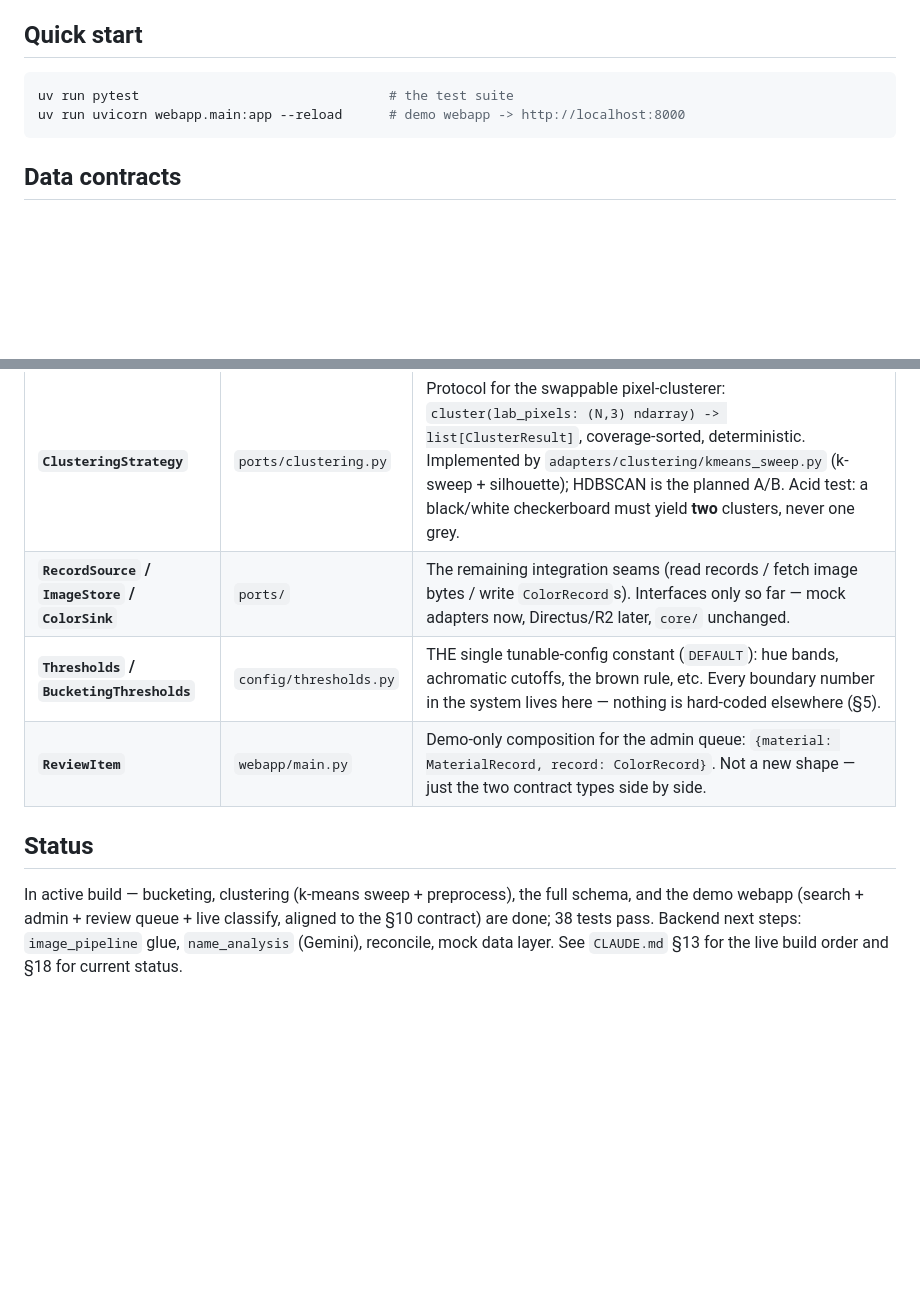
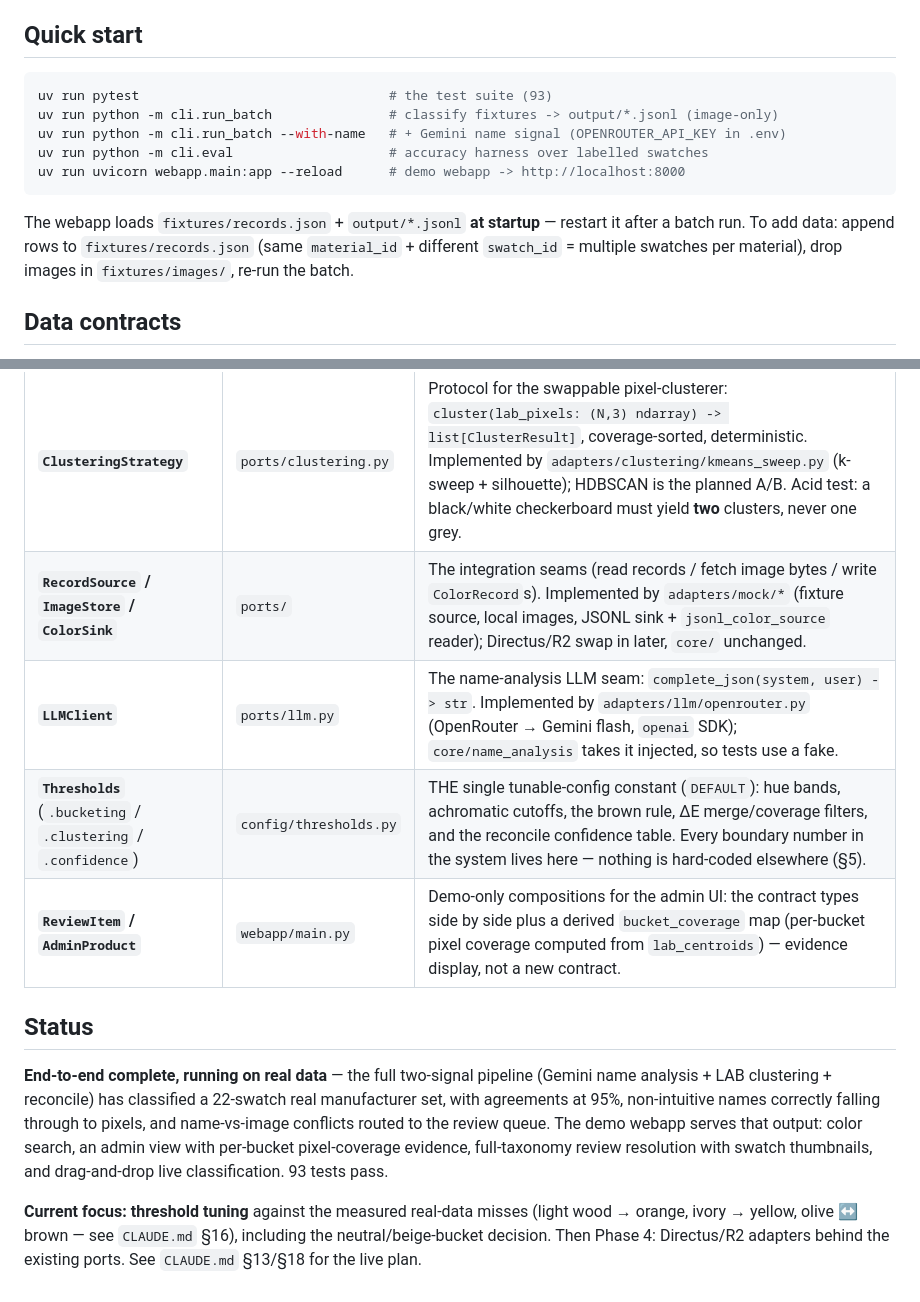
Before and after one commit to elodiecollier/color-classification, a Markdown page: README.md, 2 parts joined by grey strips. GitHub-like rendering; blank space fills up the shorter version.

Commit message:
claude md update

````diff
--- a/README.md
+++ b/README.md
@@ -22,9 +22,17 @@ auto-loaded by Claude Code so every session shares the same context.
 ## Quick start
 
 ```bash
-uv run pytest                                # the test suite
+uv run pytest                                # the test suite (93)
+uv run python -m cli.run_batch               # classify fixtures -> output/*.jsonl (image-only)
+uv run python -m cli.run_batch --with-name   # + Gemini name signal (OPENROUTER_API_KEY in .env)
+uv run python -m cli.eval                    # accuracy harness over labelled swatches
 uv run uvicorn webapp.main:app --reload      # demo webapp -> http://localhost:8000
 ```
+
+The webapp loads `fixtures/records.json` + `output/*.jsonl` **at startup** —
+restart it after a batch run. To add data: append rows to `fixtures/records.json`
+(same `material_id` + different `swatch_id` = multiple swatches per material),
+drop images in `fixtures/images/`, re-run the batch.
 
 ## Data contracts
 
@@ -74,14 +82,22 @@ GET /search?color=<term> ─▶ SearchResponse{ results: [SearchResultItem…] }
 | Type | Where | What it is |
 |---|---|---|
 | **`ClusteringStrategy`** | `ports/clustering.py` | Protocol for the swappable pixel-clusterer: `cluster(lab_pixels: (N,3) ndarray) -> list[ClusterResult]`, coverage-sorted, deterministic. Implemented by `adapters/clustering/kmeans_sweep.py` (k-sweep + silhouette); HDBSCAN is the planned A/B. Acid test: a black/white checkerboard must yield **two** clusters, never one grey. |
-| **`RecordSource` / `ImageStore` / `ColorSink`** | `ports/` | The remaining integration seams (read records / fetch image bytes / write `ColorRecord`s). Interfaces only so far — mock adapters now, Directus/R2 later, `core/` unchanged. |
-| **`Thresholds` / `BucketingThresholds`** | `config/thresholds.py` | THE single tunable-config constant (`DEFAULT`): hue bands, achromatic cutoffs, the brown rule, etc. Every boundary number in the system lives here — nothing is hard-coded elsewhere (§5). |
-| **`ReviewItem`** | `webapp/main.py` | Demo-only composition for the admin queue: `{material: MaterialRecord, record: ColorRecord}`. Not a new shape — just the two contract types side by side. |
+| **`RecordSource` / `ImageStore` / `ColorSink`** | `ports/` | The integration seams (read records / fetch image bytes / write `ColorRecord`s). Implemented by `adapters/mock/*` (fixture source, local images, JSONL sink + `jsonl_color_source` reader); Directus/R2 swap in later, `core/` unchanged. |
+| **`LLMClient`** | `ports/llm.py` | The name-analysis LLM seam: `complete_json(system, user) -> str`. Implemented by `adapters/llm/openrouter.py` (OpenRouter → Gemini flash, `openai` SDK); `core/name_analysis` takes it injected, so tests use a fake. |
+| **`Thresholds`** (`.bucketing` / `.clustering` / `.confidence`) | `config/thresholds.py` | THE single tunable-config constant (`DEFAULT`): hue bands, achromatic cutoffs, the brown rule, ΔE merge/coverage filters, and the reconcile confidence table. Every boundary number in the system lives here — nothing is hard-coded elsewhere (§5). |
+| **`ReviewItem` / `AdminProduct`** | `webapp/main.py` | Demo-only compositions for the admin UI: the contract types side by side plus a derived `bucket_coverage` map (per-bucket pixel coverage computed from `lab_centroids`) — evidence display, not a new contract. |
 
 ## Status
 
-In active build — bucketing, clustering (k-means sweep + preprocess), the full
-schema, and the demo webapp (search + admin + review queue + live classify,
-aligned to the §10 contract) are done; 38 tests pass. Backend next steps:
-`image_pipeline` glue, `name_analysis` (Gemini), reconcile, mock data layer.
-See `CLAUDE.md` §13 for the live build order and §18 for current status.
+**End-to-end complete, running on real data** — the full two-signal pipeline
+(Gemini name analysis + LAB clustering + reconcile) has classified a 22-swatch
+real manufacturer set, with agreements at 95%, non-intuitive names correctly
+falling through to pixels, and name-vs-image conflicts routed to the review
+queue. The demo webapp serves that output: color search, an admin view with
+per-bucket pixel-coverage evidence, full-taxonomy review resolution with swatch
+thumbnails, and drag-and-drop live classification. 93 tests pass.
+
+**Current focus: threshold tuning** against the measured real-data misses
+(light wood → orange, ivory → yellow, olive ↔ brown — see `CLAUDE.md` §16),
+including the neutral/beige-bucket decision. Then Phase 4: Directus/R2 adapters
+behind the existing ports. See `CLAUDE.md` §13/§18 for the live plan.
````
Also changed, not shown: CLAUDE.md (+60 -37 lines).
